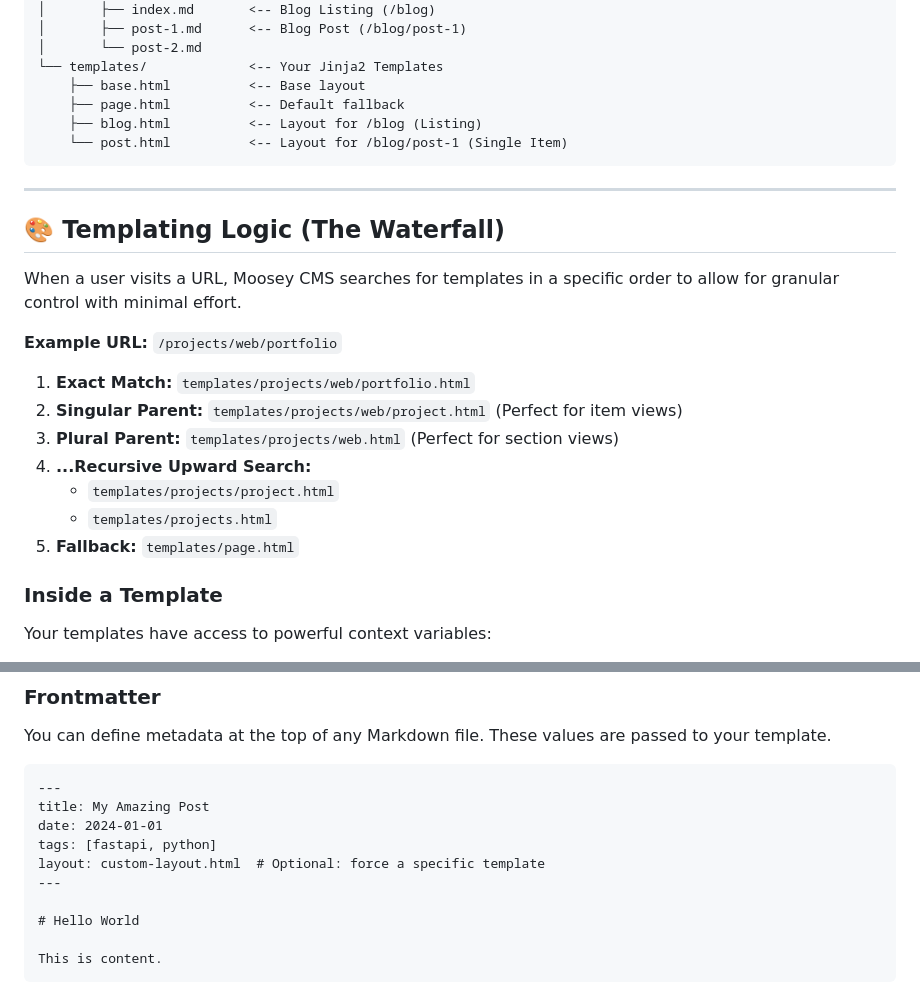
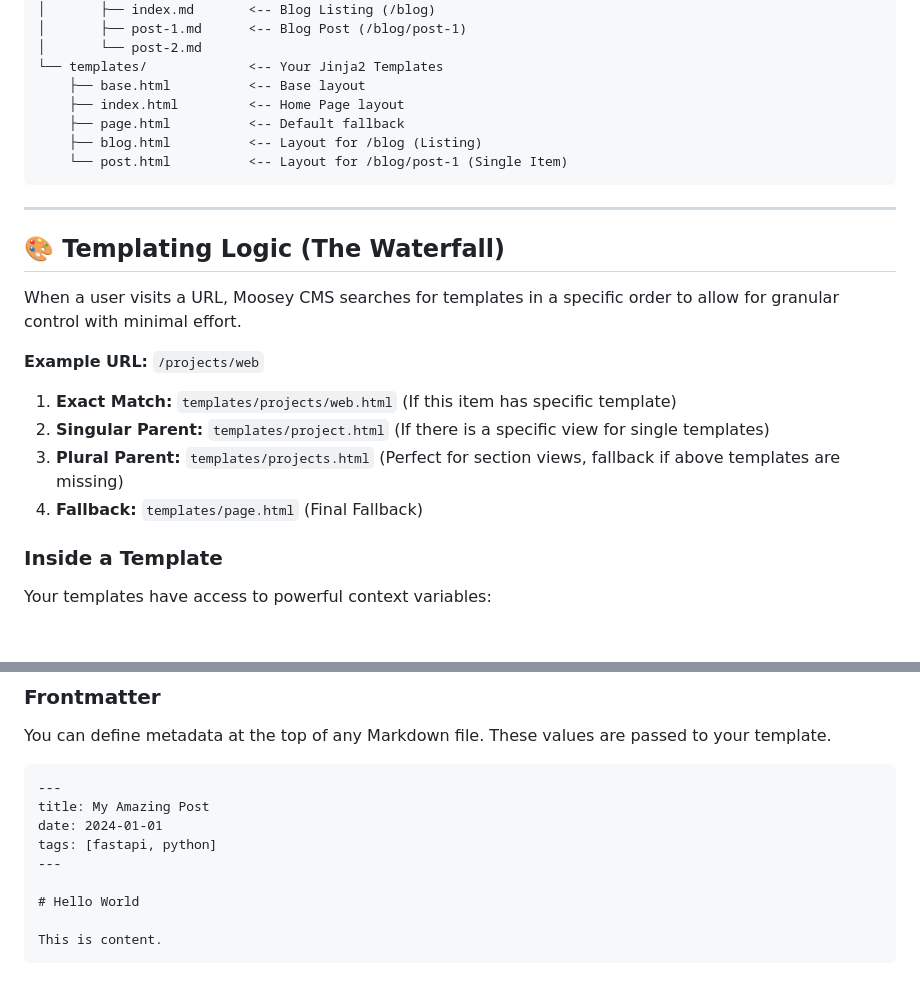
Before and after one commit to mugendi/moosey-cms, a Markdown page: README.md, 2 parts joined by grey strips. GitHub-like rendering; blank space fills up the shorter version.

```diff
--- a/README.md
+++ b/README.md
@@ -104,6 +104,7 @@ Moosey CMS relies on a convention-over-configuration file structure.
 │       └── post-2.md
 └── templates/             <-- Your Jinja2 Templates
     ├── base.html          <-- Base layout
+    ├── index.html         <-- Home Page layout
     ├── page.html          <-- Default fallback
     ├── blog.html          <-- Layout for /blog (Listing)
     └── post.html          <-- Layout for /blog/post-1 (Single Item)
@@ -115,15 +116,12 @@ Moosey CMS relies on a convention-over-configuration file structure.
 
 When a user visits a URL, Moosey CMS searches for templates in a specific order to allow for granular control with minimal effort.
 
-**Example URL:** `/projects/web/portfolio`
+**Example URL:** `/projects/web`
 
-1.  **Exact Match:** `templates/projects/web/portfolio.html`
-2.  **Singular Parent:** `templates/projects/web/project.html` (Perfect for item views)
-3.  **Plural Parent:** `templates/projects/web.html` (Perfect for section views)
-4.  **...Recursive Upward Search:**
-    *   `templates/projects/project.html`
-    *   `templates/projects.html`
-5.  **Fallback:** `templates/page.html`
+1.  **Exact Match:** `templates/projects/web.html` (If this item has specific template)
+2.  **Singular Parent:** `templates/project.html` (If there is a specific view for single templates)
+3.  **Plural Parent:** `templates/projects.html` (Perfect for section views, fallback if above templates are missing)
+4.  **Fallback:** `templates/page.html` (Final Fallback)
 
 ### Inside a Template
 
@@ -178,7 +176,6 @@ You can define metadata at the top of any Markdown file. These values are passed
 title: My Amazing Post
 date: 2024-01-01
 tags: [fastapi, python]
-layout: custom-layout.html  # Optional: force a specific template
 ---
 
 # Hello World
```
Also changed, not shown: other parts of README.md (+39 -5 lines).
